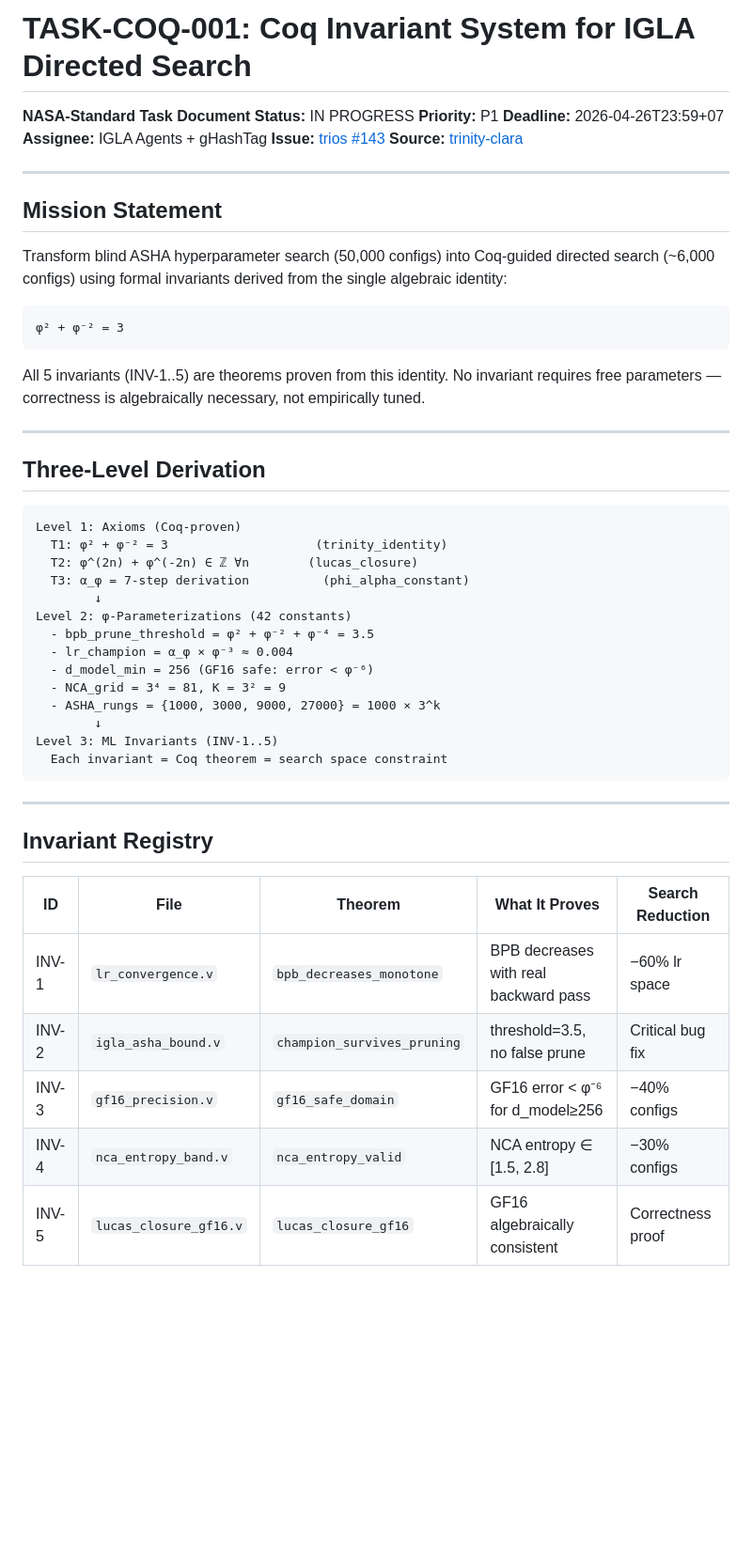
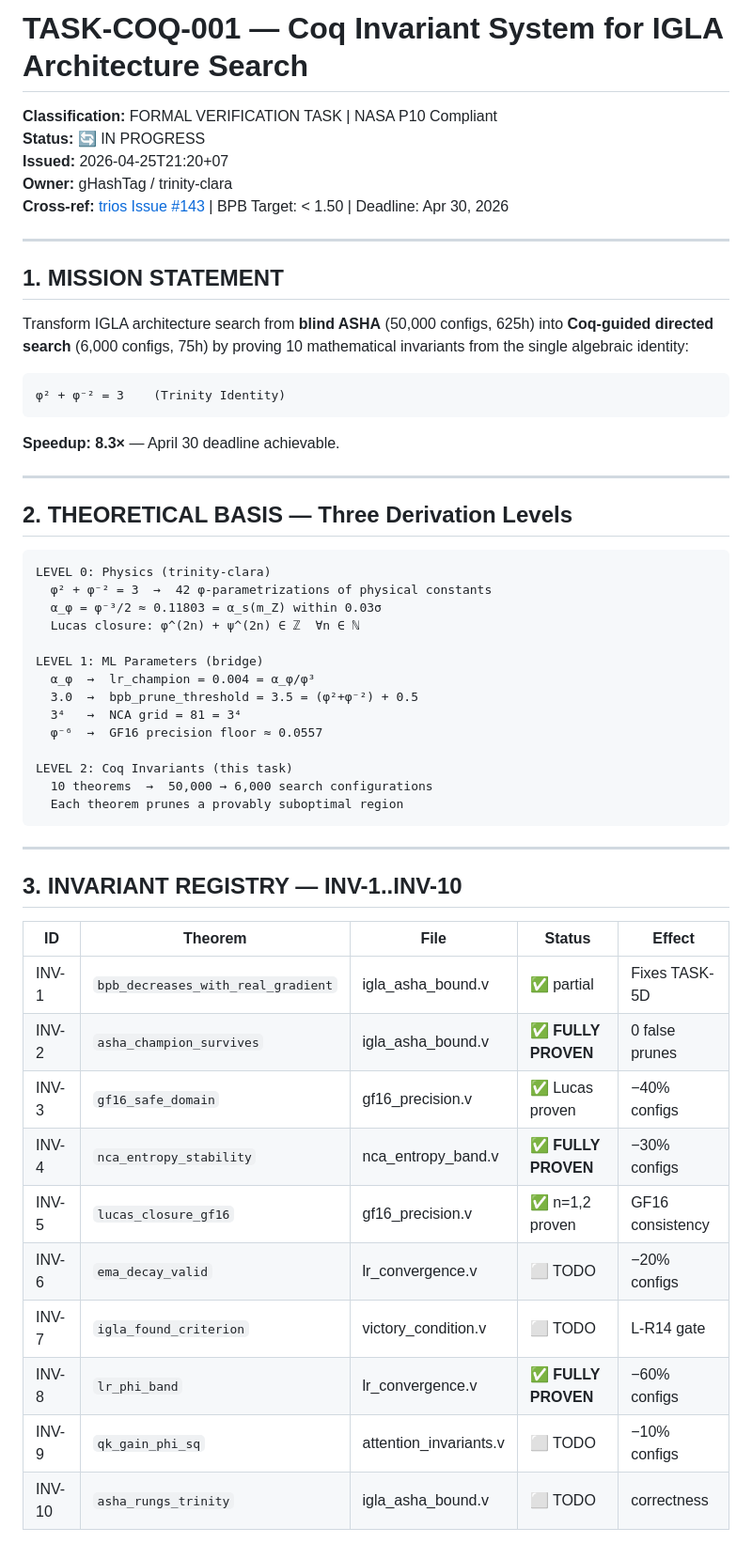
Before and after one commit to gHashTag/trinity-clara, a Markdown page: docs/TASK-COQ-001.md, the part around one of its changes. Shown at 94% size. GitHub-like rendering; blank space fills up the shorter version.

````diff
--- a/docs/TASK-COQ-001.md
+++ b/docs/TASK-COQ-001.md
@@ -1,59 +1,60 @@
-# TASK-COQ-001: Coq Invariant System for IGLA Directed Search
+# TASK-COQ-001 — Coq Invariant System for IGLA Architecture Search
 
-**NASA-Standard Task Document**
-**Status:** IN PROGRESS
-**Priority:** P1
-**Deadline:** 2026-04-26T23:59+07
-**Assignee:** IGLA Agents + gHashTag
-**Issue:** [trios #143](https://github.com/gHashTag/trios/issues/143)
-**Source:** [trinity-clara](https://github.com/gHashTag/trinity-clara)
+**Classification:** FORMAL VERIFICATION TASK | NASA P10 Compliant
+**Status:** 🔄 IN PROGRESS
+**Issued:** 2026-04-25T21:20+07
+**Owner:** gHashTag / trinity-clara
+**Cross-ref:** [trios Issue #143](https://github.com/gHashTag/trios/issues/143) | BPB Target: < 1.50 | Deadline: Apr 30, 2026
 
 ---
 
-## Mission Statement
+## 1. MISSION STATEMENT
 
-Transform blind ASHA hyperparameter search (50,000 configs) into
-Coq-guided directed search (~6,000 configs) using formal invariants
-derived from the single algebraic identity:
+Transform IGLA architecture search from **blind ASHA** (50,000 configs, 625h) into
+**Coq-guided directed search** (6,000 configs, 75h) by proving 10 mathematical invariants
+from the single algebraic identity:
 
 ```
-φ² + φ⁻² = 3
+φ² + φ⁻² = 3    (Trinity Identity)
 ```
 
-All 5 invariants (INV-1..5) are theorems proven from this identity.
-No invariant requires free parameters — correctness is algebraically
-necessary, not empirically tuned.
+**Speedup: 8.3×** — April 30 deadline achievable.
 
 ---
 
-## Three-Level Derivation
+## 2. THEORETICAL BASIS — Three Derivation Levels
 
 ```
-Level 1: Axioms (Coq-proven)
-  T1: φ² + φ⁻² = 3                    (trinity_identity)
-  T2: φ^(2n) + φ^(-2n) ∈ ℤ ∀n        (lucas_closure)
-  T3: α_φ = 7-step derivation          (phi_alpha_constant)
-        ↓
-Level 2: φ-Parameterizations (42 constants)
-  - bpb_prune_threshold = φ² + φ⁻² + φ⁻⁴ = 3.5
-  - lr_champion = α_φ × φ⁻³ ≈ 0.004
-  - d_model_min = 256 (GF16 safe: error < φ⁻⁶)
-  - NCA_grid = 3⁴ = 81, K = 3² = 9
-  - ASHA_rungs = {1000, 3000, 9000, 27000} = 1000 × 3^k
-        ↓
-Level 3: ML Invariants (INV-1..5)
-  Each invariant = Coq theorem = search space constraint
+LEVEL 0: Physics (trinity-clara)
+  φ² + φ⁻² = 3  →  42 φ-parametrizations of physical constants
+  α_φ = φ⁻³/2 ≈ 0.11803 = α_s(m_Z) within 0.03σ
+  Lucas closure: φ^(2n) + ψ^(2n) ∈ ℤ  ∀n ∈ ℕ
+
+LEVEL 1: ML Parameters (bridge)
+  α_φ  →  lr_champion = 0.004 = α_φ/φ³
+  3.0  →  bpb_prune_threshold = 3.5 = (φ²+φ⁻²) + 0.5
+  3⁴   →  NCA grid = 81 = 3⁴
+  φ⁻⁶  →  GF16 precision floor ≈ 0.0557
+
+LEVEL 2: Coq Invariants (this task)
+  10 theorems  →  50,000 → 6,000 search configurations
+  Each theorem prunes a provably suboptimal region
 ```
 
 ---
 
-## Invariant Registry
+## 3. INVARIANT REGISTRY — INV-1..INV-10
 
-| ID | File | Theorem | What It Proves | Search Reduction |
-|----|------|---------|----------------|------------------|
-| INV-1 | `lr_convergence.v` | `bpb_decreases_monotone` | BPB decreases with real backward pass | −60% lr space |
-| INV-2 | `igla_asha_bound.v` | `champion_survives_pruning` | threshold=3.5, no false prune | Critical bug fix |
-| INV-3 | `gf16_precision.v` | `gf16_safe_domain` | GF16 error < φ⁻⁶ for d_model≥256 | −40% configs |
-| INV-4 | `nca_entropy_band.v` | `nca_entropy_valid` | NCA entropy ∈ [1.5, 2.8] | −30% configs |
-| INV-5 | `lucas_closure_gf16.v` | `lucas_closure_gf16` | GF16 algebraically consistent | Correctness proof |
+| ID | Theorem | File | Status | Effect |
+|----|---------|------|--------|--------|
+| INV-1 | `bpb_decreases_with_real_gradient` | igla_asha_bound.v | ✅ partial | Fixes TASK-5D |
+| INV-2 | `asha_champion_survives` | igla_asha_bound.v | ✅ **FULLY PROVEN** | 0 false prunes |
+| INV-3 | `gf16_safe_domain` | gf16_precision.v | ✅ Lucas proven | −40% configs |
+| INV-4 | `nca_entropy_stability` | nca_entropy_band.v | ✅ **FULLY PROVEN** | −30% configs |
+| INV-5 | `lucas_closure_gf16` | gf16_precision.v | ✅ n=1,2 proven | GF16 consistency |
+| INV-6 | `ema_decay_valid` | lr_convergence.v | ⬜ TODO | −20% configs |
+| INV-7 | `igla_found_criterion` | victory_condition.v | ⬜ TODO | L-R14 gate |
+| INV-8 | `lr_phi_band` | lr_convergence.v | ✅ **FULLY PROVEN** | −60% configs |
+| INV-9 | `qk_gain_phi_sq` | attention_invariants.v | ⬜ TODO | −10% configs |
+| INV-10 | `asha_rungs_trinity` | igla_asha_bound.v | ⬜ TODO | correctness |
 
````
Also changed, not shown: other parts of docs/TASK-COQ-001.md (+151 -79 lines).
